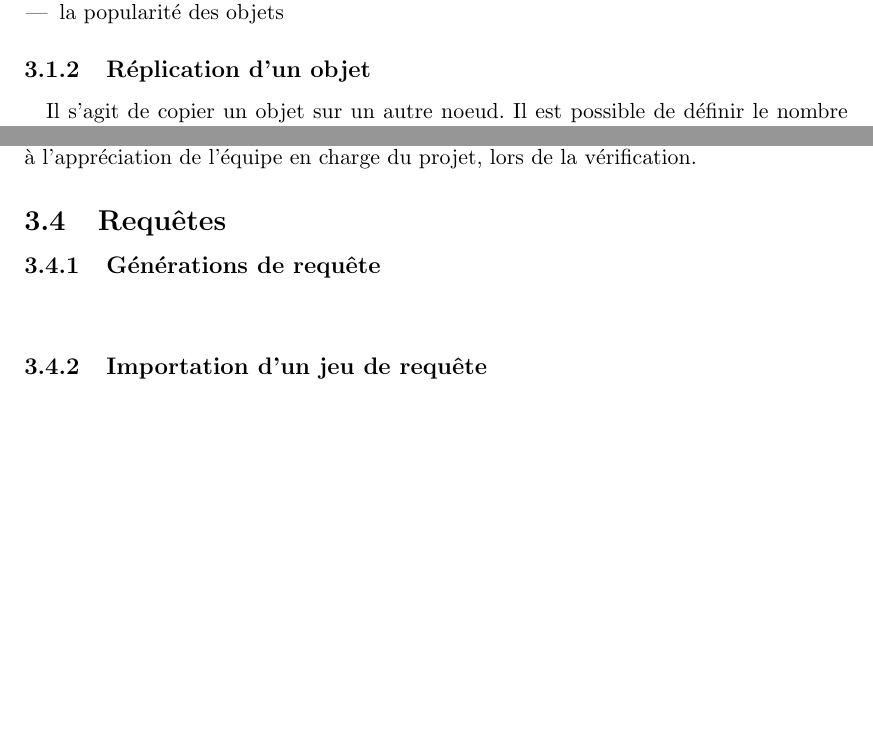
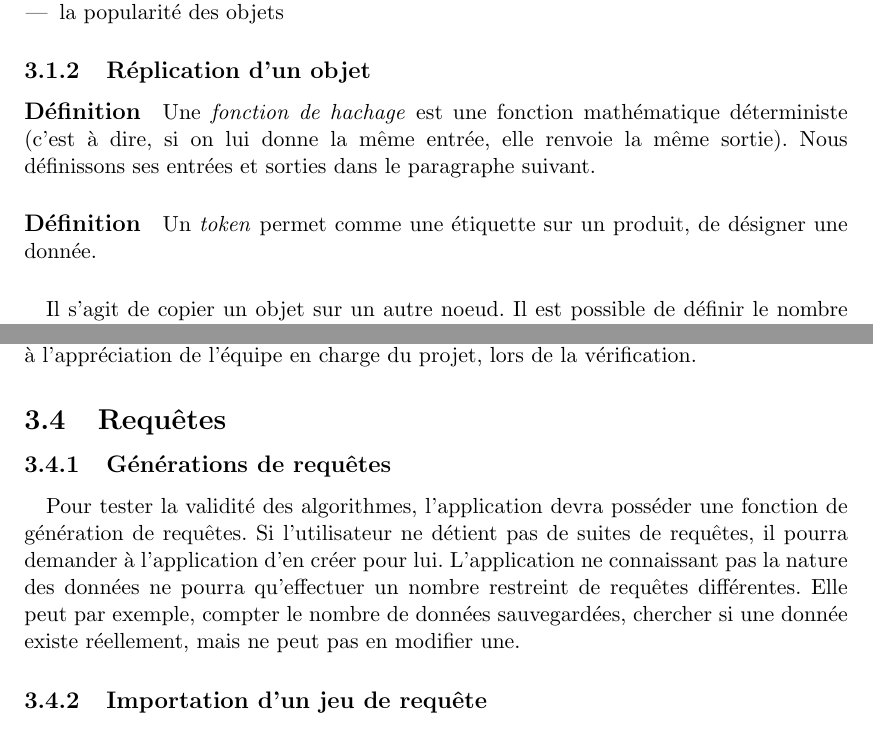
Before and after one commit to LuminusDev/Simulassandra, a LaTeX document (Documents_internes/identifications_besoins.tex): two parts of pages 6 and 7 of 17 before the commit and two parts of pages 6 and 7 of 18 after it, joined at a grey line, cut so that both start at the same text, the shorter picture padded with empty space. Compiled offline with pdfLaTeX.

Commit message:
add def + section

```diff
--- a/Documents_internes/identifications_besoins.tex
+++ b/Documents_internes/identifications_besoins.tex
@@ -197,6 +197,11 @@ On souhaite connaître :
 \end{itemize}
 
 \subsubsection{Réplication d'un objet}
+
+\paragraph{Définition} Une \textit{fonction de hachage} est une fonction mathématique déterministe (c'est à dire, si on lui donne la même entrée, elle renvoie la même sortie). Nous définissons ses entrées et sorties dans le paragraphe suivant.
+
+\paragraph{Définition} Un \textit{token} permet comme une étiquette sur un produit, de désigner une donnée.
+
 \paragraph{} Il s'agit de copier un objet sur un autre noeud. Il est possible de définir le nombre de copie d'un objet au sein d'un ensemble de noeud, appelé \textit{data center}. Pour savoir quel noeud stocke l'objet, on utilise une fonction de hachage dans laquelle on fait passer la clé de l'objet (la clé de l'objet est une donnée permettant d'identifier un objet de manière unique). On obtient ainsi un \textit{token}.
 
 \paragraph{} Tous les noeuds possèdent un intervalle de token dont ils sont responsables. On regarde le token de l'objet pour savoir quel noeud va le prendre en charge (voir la figure~\ref{fig:partitionning}).
@@ -244,9 +249,9 @@ La notion de similitude est laissée à l'appréciation de l'équipe en charge d
 
 \subsection{Requêtes}
 
-\subsubsection{Générations de requête}
+\subsubsection{Générations de requêtes}
 
-\paragraph{} %A définir
+\paragraph{} Pour tester la validité des algorithmes, l'application devra posséder une fonction de génération de requêtes. Si l'utilisateur ne détient pas de suites de requêtes, il pourra demander à l'application d'en créer pour lui. L'application ne connaissant pas la nature des données ne pourra qu'effectuer un nombre restreint de requêtes différentes. Elle peut par exemple, compter le nombre de données sauvegardées, chercher si une donnée existe réellement, mais ne peut pas en modifier une.
 
 
 \subsubsection{Importation d'un jeu de requête}
```
Also changed, not shown: Documents_internes/identifications_besoins.pdf.
